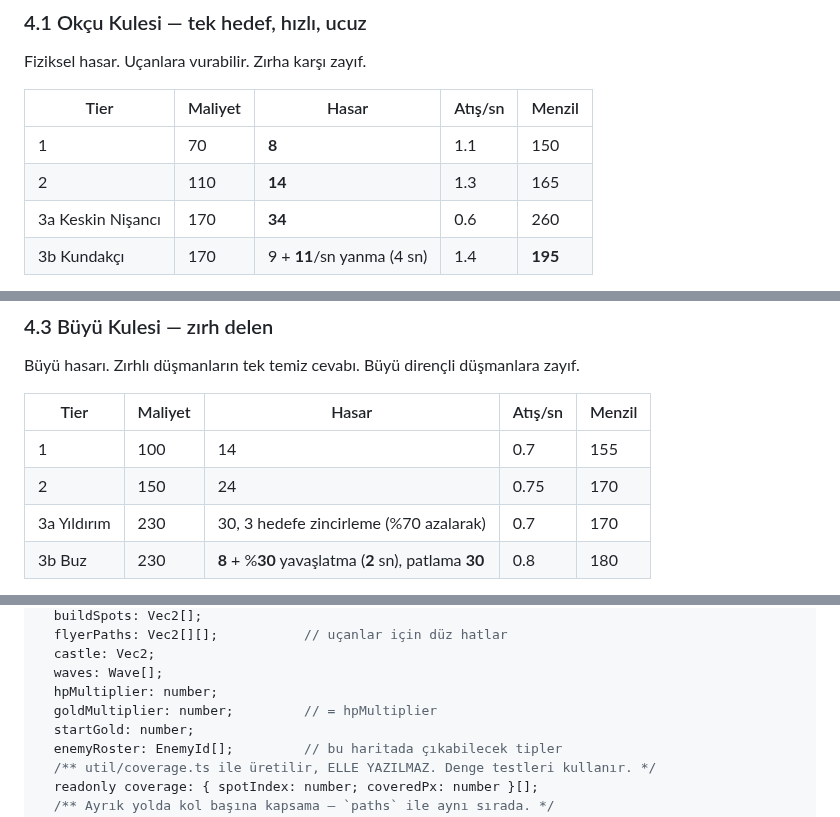
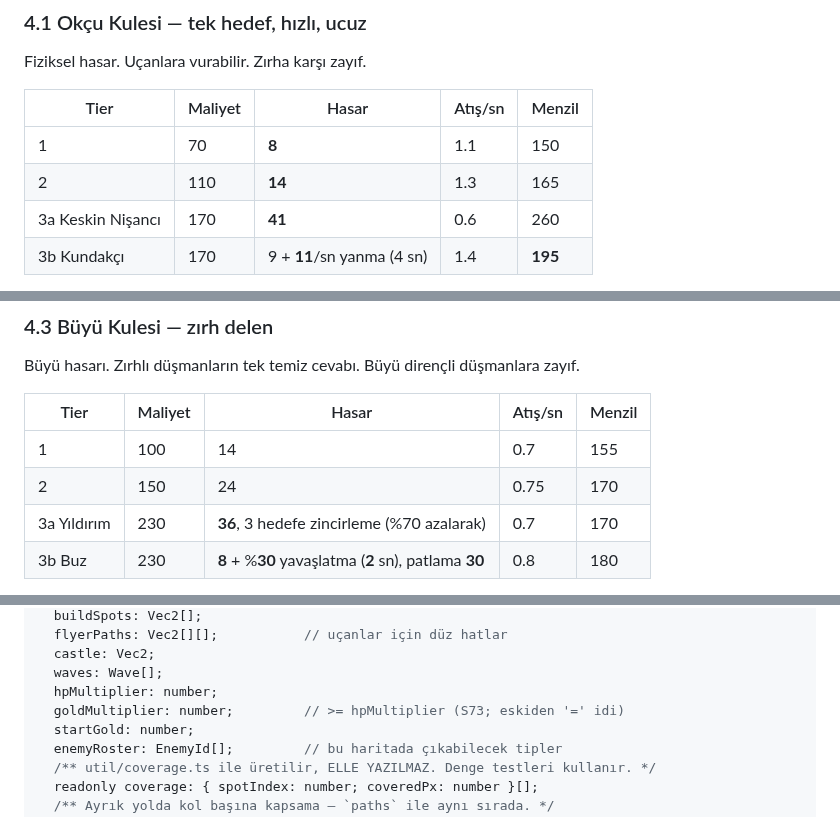
Before and after one commit to AlperCna/kale-nobeti, a Markdown page: docs/GAME-DESIGN.md, 3 parts joined by grey strips. Rendered like a GitHub page.

```diff
--- a/docs/GAME-DESIGN.md
+++ b/docs/GAME-DESIGN.md
@@ -152,7 +152,7 @@ Fiziksel hasar. Uçanlara vurabilir. Zırha karşı zayıf.
 |---|---|---|---|---|
 | 1 | 70 | **8** | 1.1 | 150 |
 | 2 | 110 | **14** | 1.3 | 165 |
-| 3a Keskin Nişancı | 170 | **34** | 0.6 | 260 |
+| 3a Keskin Nişancı | 170 | **41** | 0.6 | 260 |  <!-- M22/S119: 34 → 41 -->
 | 3b Kundakçı | 170 | 9 + **11**/sn yanma (4 sn) | 1.4 | **195** |
 
 **`M11` Faz 5 (S95): Okçu ÖLÜ AİLEYDİ.** Maliyet dahil ölçüldü — tahta
@@ -224,7 +224,7 @@ Büyü hasarı. Zırhlı düşmanların tek temiz cevabı. Büyü dirençli dü
 |---|---|---|---|---|
 | 1 | 100 | 14 | 0.7 | 155 |
 | 2 | 150 | 24 | 0.75 | 170 |
-| 3a Yıldırım | 230 | 30, 3 hedefe zincirleme (%70 azalarak) | 0.7 | 170 |
+| 3a Yıldırım | 230 | **36**, 3 hedefe zincirleme (%70 azalarak) | 0.7 | 170 |  <!-- M18/S110: 30 → 36 -->
 | 3b Buz | 230 | **8** + %**30** yavaşlatma (**2** sn), patlama **30** | 0.8 | 180 |
 
 **`M11` Faz 2 (S91):** Buz **tahtanın yavaşlatıcısı**. Hasarı bilerek
@@ -846,7 +871,7 @@ interface MapDef {
   castle: Vec2;
   waves: Wave[];
   hpMultiplier: number;
-  goldMultiplier: number;         // = hpMultiplier
+  goldMultiplier: number;         // >= hpMultiplier (S73; eskiden '=' idi)
   startGold: number;
   enemyRoster: EnemyId[];         // bu haritada çıkabilecek tipler
   /** util/coverage.ts ile üretilir, ELLE YAZILMAZ. Denge testleri kullanır. */
```
Also changed, not shown: other parts of docs/GAME-DESIGN.md (+47 -13 lines).
